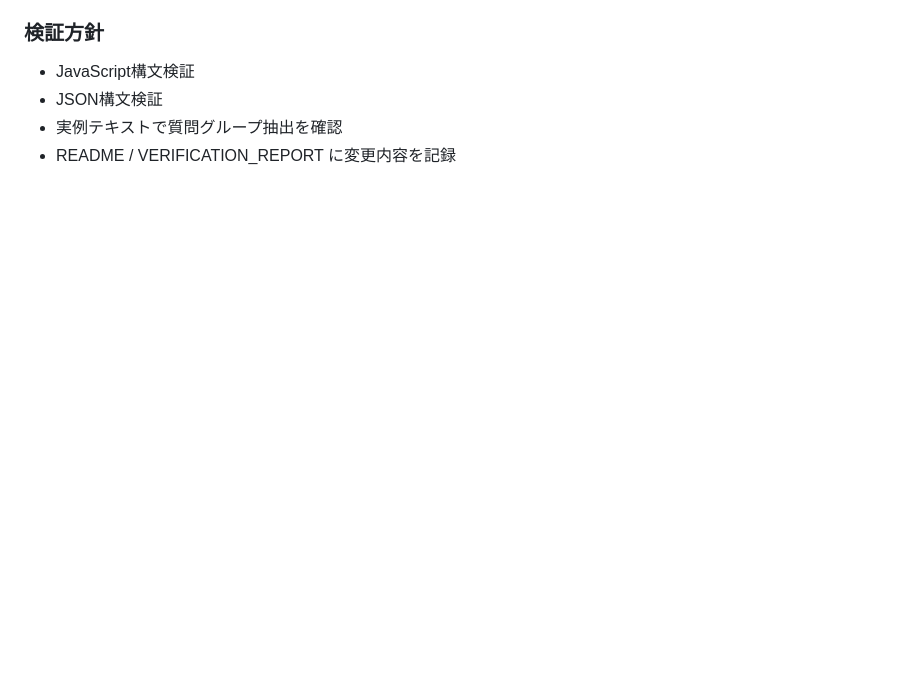
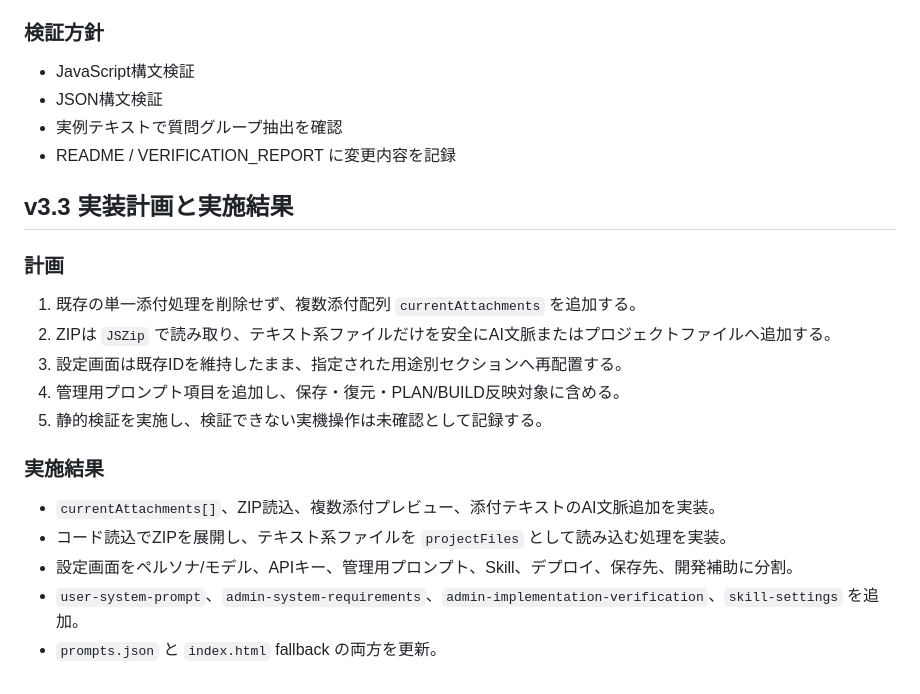
Before and after one commit to ikymbiz/ai-web-app-studio2, a Markdown page: IMPLEMENTATION_PLAN.md, the part around the change. Rendered like a GitHub page; blank space fills up the shorter version.

Commit message:
Update via MyPages Hub Deployer

```diff
--- a/IMPLEMENTATION_PLAN.md
+++ b/IMPLEMENTATION_PLAN.md
@@ -82,3 +82,21 @@ AI Web Studioを、特定ベンダー固定ではなく、複数モデルベン
 - JSON構文検証
 - 実例テキストで質問グループ抽出を確認
 - README / VERIFICATION_REPORT に変更内容を記録
+
+## v3.3 実装計画と実施結果
+
+### 計画
+
+1. 既存の単一添付処理を削除せず、複数添付配列 `currentAttachments` を追加する。
+2. ZIPは `JSZip` で読み取り、テキスト系ファイルだけを安全にAI文脈またはプロジェクトファイルへ追加する。
+3. 設定画面は既存IDを維持したまま、指定された用途別セクションへ再配置する。
+4. 管理用プロンプト項目を追加し、保存・復元・PLAN/BUILD反映対象に含める。
+5. 静的検証を実施し、検証できない実機操作は未確認として記録する。
+
+### 実施結果
+
+- `currentAttachments[]`、ZIP読込、複数添付プレビュー、添付テキストのAI文脈追加を実装。
+- コード読込でZIPを展開し、テキスト系ファイルを `projectFiles` として読み込む処理を実装。
+- 設定画面をペルソナ/モデル、APIキー、管理用プロンプト、Skill、デプロイ、保存先、開発補助に分割。
+- `user-system-prompt`、`admin-system-requirements`、`admin-implementation-verification`、`skill-settings` を追加。
+- `prompts.json` と `index.html` fallback の両方を更新。
```
